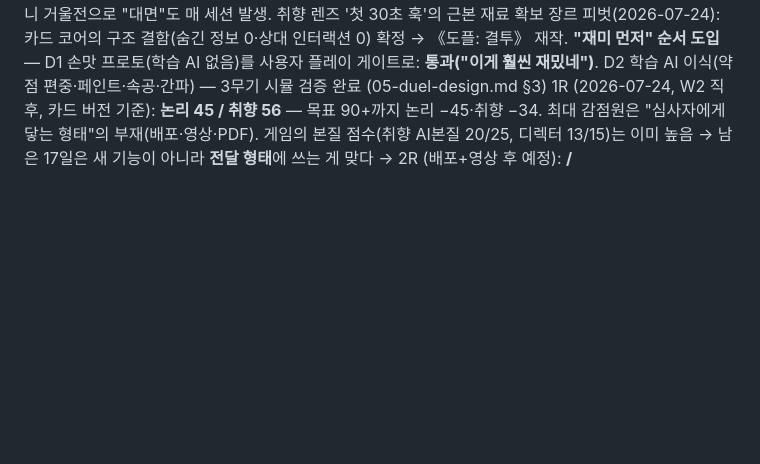
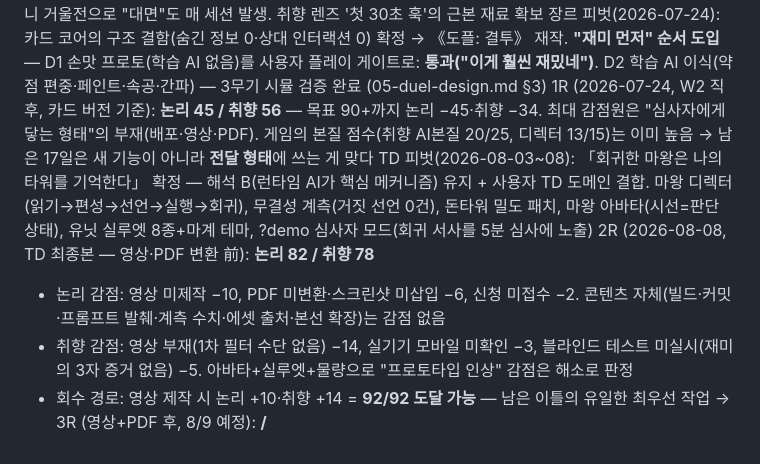
Before and after one commit to EuiJKim/doppel-game, a Markdown page: docs/judge-rubric.md, the part around the change. Drawn GitHub-style; blank space fills up the shorter version.

Commit message:
docs: judge-rubric 2R 채점 — TD 최종본 논리 82/취향 78, 회수 경로 = 영상

```diff
--- a/docs/judge-rubric.md
+++ b/docs/judge-rubric.md
@@ -127,4 +127,9 @@
 TTW 수술(2026-07-24): 실측으로 학습 속도 병목 발견(라운드당 진짜 선택 2~4개) → 백오프 추론 도입. **첫 예측 발화가 두 번째 선택(7.2초)으로 앞당겨짐**. 미니 거울전으로 "대면"도 매 세션 발생. 취향 렌즈 '첫 30초 훅'의 근본 재료 확보
 장르 피벗(2026-07-24): 카드 코어의 구조 결함(숨긴 정보 0·상대 인터랙션 0) 확정 → 《도플: 결투》 재작. **"재미 먼저" 순서 도입** — D1 손맛 프로토(학습 AI 없음)를 사용자 플레이 게이트로: **통과("이게 훨씬 재밌네")**. D2 학습 AI 이식(약점 편중·페인트·속공·간파) — 3무기 시뮬 검증 완료 (05-duel-design.md §3)
 1R (2026-07-24, W2 직후, 카드 버전 기준): **논리 45 / 취향 56** — 목표 90+까지 논리 −45·취향 −34. 최대 감점원은 "심사자에게 닿는 형태"의 부재(배포·영상·PDF). 게임의 본질 점수(취향 AI본질 20/25, 디렉터 13/15)는 이미 높음 → 남은 17일은 새 기능이 아니라 **전달 형태**에 쓰는 게 맞다
-→ 2R (배포+영상 후 예정): __/__
+TD 피벗(2026-08-03~08): 「회귀한 마왕은 나의 타워를 기억한다」 확정 — 해석 B(런타임 AI가 핵심 메커니즘) 유지 + 사용자 TD 도메인 결합. 마왕 디렉터(읽기→편성→선언→실행→회귀), 무결성 계측(거짓 선언 0건), 돈타워 밀도 패치, 마왕 아바타(시선=판단 상태), 유닛 실루엣 8종+마계 테마, ?demo 심사자 모드(회귀 서사를 5분 심사에 노출)
+2R (2026-08-08, TD 최종본 — 영상·PDF 변환 前): **논리 82 / 취향 78**
+- 논리 감점: 영상 미제작 −10, PDF 미변환·스크린샷 미삽입 −6, 신청 미접수 −2. 콘텐츠 자체(빌드·커밋·프롬프트 발췌·계측 수치·에셋 출처·본선 확장)는 감점 없음
+- 취향 감점: 영상 부재(1차 필터 수단 없음) −14, 실기기 모바일 미확인 −3, 블라인드 테스트 미실시(재미의 3자 증거 없음) −5. 아바타+실루엣+물량으로 "프로토타입 인상" 감점은 해소로 판정
+- 회수 경로: 영상 제작 시 논리 +10·취향 +14 = **92/92 도달 가능** — 남은 이틀의 유일한 최우선 작업
+→ 3R (영상+PDF 후, 8/9 예정): __/__
```
